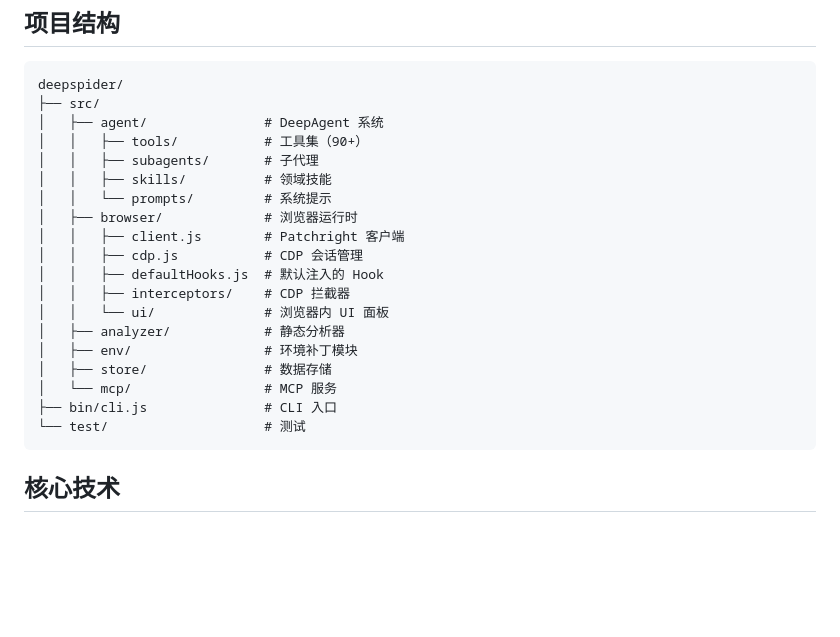
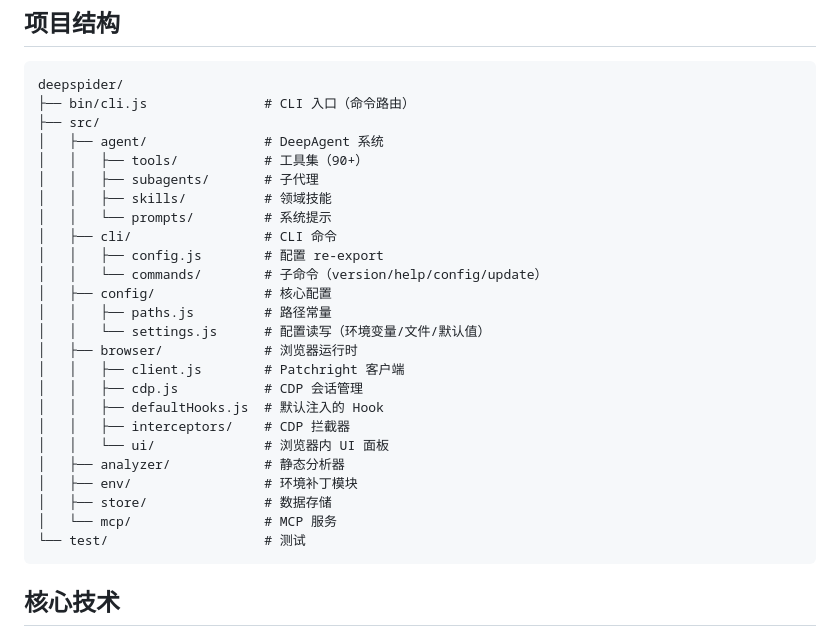
Before and after one commit to ma-pony/deepspider, a Markdown page: README.md, the part around one of its changes. Drawn GitHub-style; blank space fills up the shorter version.

````diff
--- a/README.md
+++ b/README.md
@@ -161,12 +181,19 @@ pnpm test
 
 ```
 deepspider/
+├── bin/cli.js               # CLI 入口（命令路由）
 ├── src/
 │   ├── agent/               # DeepAgent 系统
 │   │   ├── tools/           # 工具集（90+）
 │   │   ├── subagents/       # 子代理
 │   │   ├── skills/          # 领域技能
 │   │   └── prompts/         # 系统提示
+│   ├── cli/                 # CLI 命令
+│   │   ├── config.js        # 配置 re-export
+│   │   └── commands/        # 子命令（version/help/config/update）
+│   ├── config/              # 核心配置
+│   │   ├── paths.js         # 路径常量
+│   │   └── settings.js      # 配置读写（环境变量/文件/默认值）
 │   ├── browser/             # 浏览器运行时
 │   │   ├── client.js        # Patchright 客户端
 │   │   ├── cdp.js           # CDP 会话管理
@@ -177,7 +204,6 @@ deepspider/
 │   ├── env/                 # 环境补丁模块
 │   ├── store/               # 数据存储
 │   └── mcp/                 # MCP 服务
-├── bin/cli.js               # CLI 入口
 └── test/                    # 测试
 ```
 
````
Also changed, not shown: other parts of README.md (+46 -26 lines), CLAUDE.md (+31 -4 lines).
